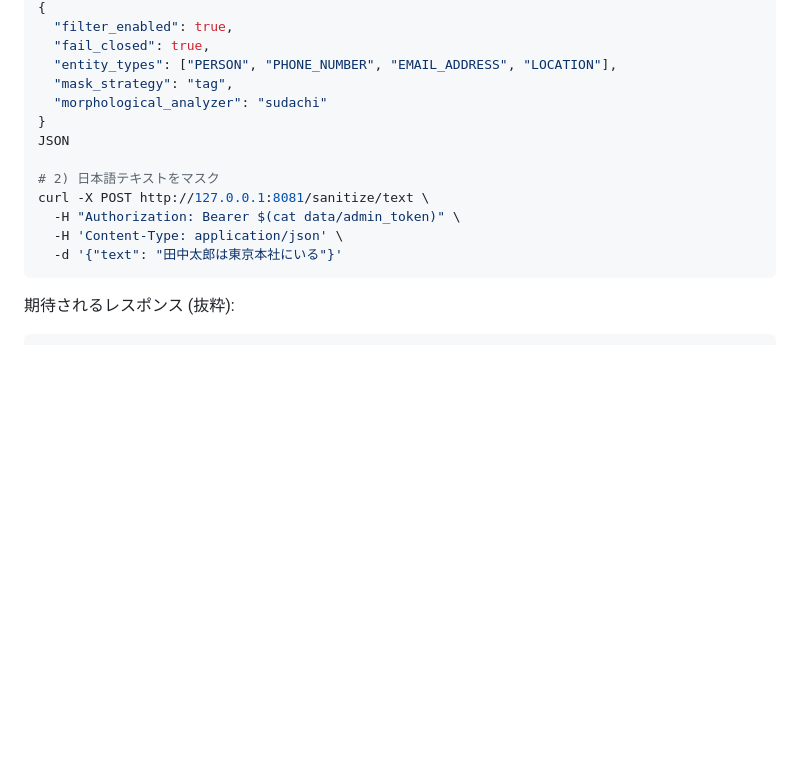
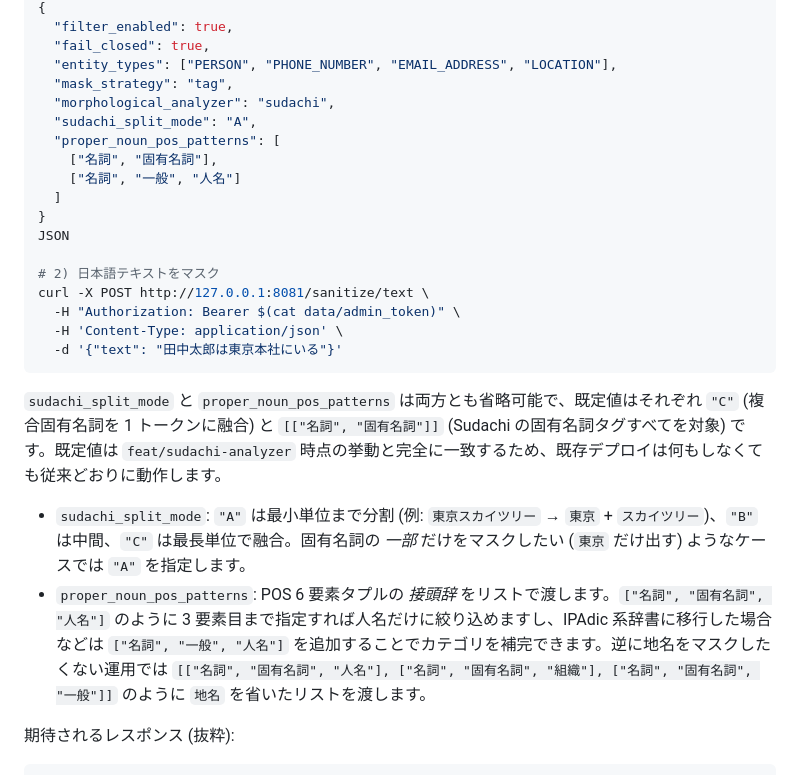
Before and after one commit to yuya4i/masking-mcp, a Markdown page: README.md, the part around the change. GitHub-like rendering; blank space fills up the shorter version.

````diff
--- a/README.md
+++ b/README.md
@@ -234,7 +234,12 @@ cat <<'JSON' | curl -X PUT http://127.0.0.1:8081/admin/config \
   "fail_closed": true,
   "entity_types": ["PERSON", "PHONE_NUMBER", "EMAIL_ADDRESS", "LOCATION"],
   "mask_strategy": "tag",
-  "morphological_analyzer": "sudachi"
+  "morphological_analyzer": "sudachi",
+  "sudachi_split_mode": "A",
+  "proper_noun_pos_patterns": [
+    ["名詞", "固有名詞"],
+    ["名詞", "一般", "人名"]
+  ]
 }
 JSON
 
@@ -244,6 +249,11 @@ curl -X POST http://127.0.0.1:8081/sanitize/text \
   -H 'Content-Type: application/json' \
   -d '{"text": "田中太郎は東京本社にいる"}'
 ```
+
+`sudachi_split_mode` と `proper_noun_pos_patterns` は両方とも省略可能で、既定値はそれぞれ `"C"` (複合固有名詞を 1 トークンに融合) と `[["名詞", "固有名詞"]]` (Sudachi の固有名詞タグすべてを対象) です。既定値は `feat/sudachi-analyzer` 時点の挙動と完全に一致するため、既存デプロイは何もしなくても従来どおりに動作します。
+
+- `sudachi_split_mode`: `"A"` は最小単位まで分割 (例: `東京スカイツリー` → `東京` + `スカイツリー`)、`"B"` は中間、`"C"` は最長単位で融合。固有名詞の *一部* だけをマスクしたい (`東京` だけ出す) ようなケースでは `"A"` を指定します。
+- `proper_noun_pos_patterns`: POS 6 要素タプルの *接頭辞* をリストで渡します。`["名詞", "固有名詞", "人名"]` のように 3 要素目まで指定すれば人名だけに絞り込めますし、IPAdic 系辞書に移行した場合などは `["名詞", "一般", "人名"]` を追加することでカテゴリを補完できます。逆に地名をマスクしたくない運用では `[["名詞", "固有名詞", "人名"], ["名詞", "固有名詞", "組織"], ["名詞", "固有名詞", "一般"]]` のように `地名` を省いたリストを渡します。
 
 期待されるレスポンス (抜粋):
 
````
Also changed, not shown: TODO.md (+11 -7 lines).
